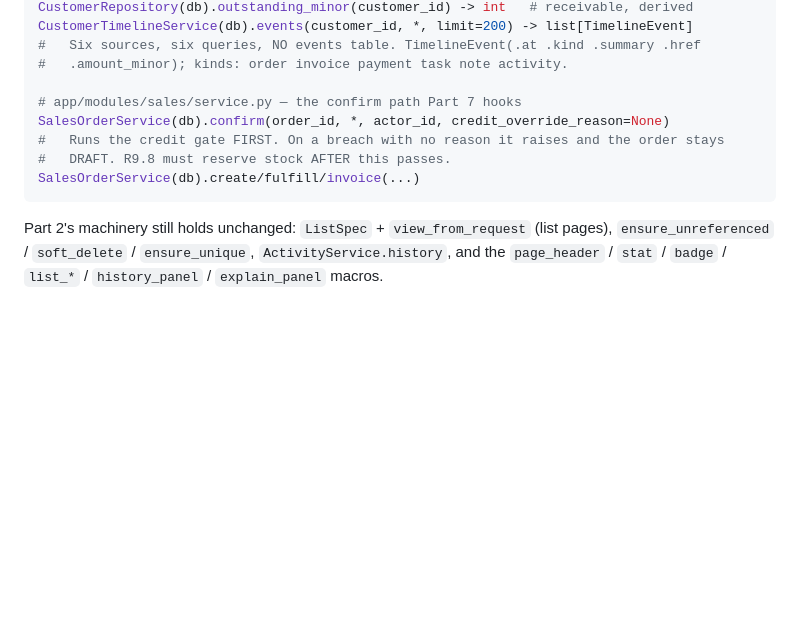
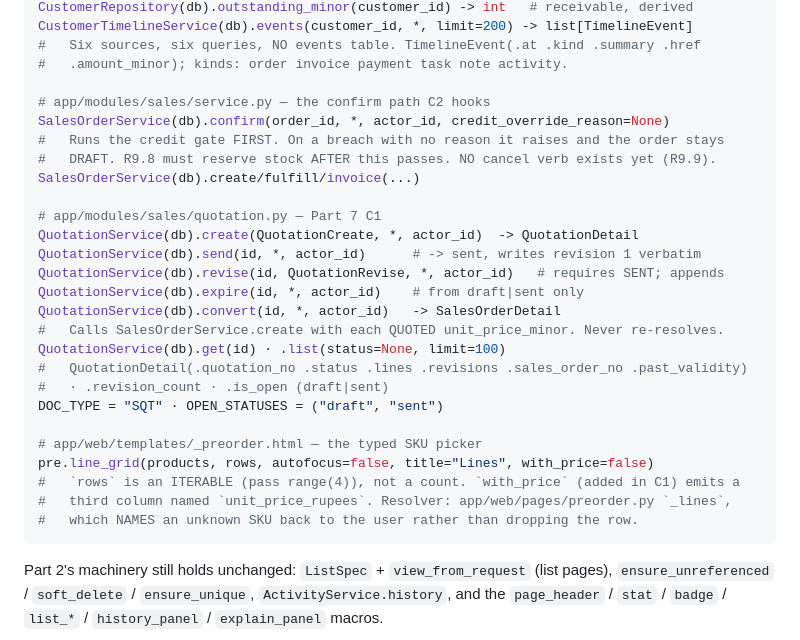
Before and after one commit to 1992tushar/apexos, a Markdown page: PROGRESS.md, the part around one of its changes. GitHub-like rendering; blank space fills up the shorter version.

````diff
--- a/PROGRESS.md
+++ b/PROGRESS.md
@@ -285,11 +299,29 @@ CustomerTimelineService(db).events(customer_id, *, limit=200) -> list[TimelineEv
 #   Six sources, six queries, NO events table. TimelineEvent(.at .kind .summary .href
 #   .amount_minor); kinds: order invoice payment task note activity.
 
-# app/modules/sales/service.py — the confirm path Part 7 hooks
+# app/modules/sales/service.py — the confirm path C2 hooks
 SalesOrderService(db).confirm(order_id, *, actor_id, credit_override_reason=None)
 #   Runs the credit gate FIRST. On a breach with no reason it raises and the order stays
-#   DRAFT. R9.8 must reserve stock AFTER this passes.
+#   DRAFT. R9.8 must reserve stock AFTER this passes. NO cancel verb exists yet (R9.9).
 SalesOrderService(db).create/fulfill/invoice(...)
+
+# app/modules/sales/quotation.py — Part 7 C1
+QuotationService(db).create(QuotationCreate, *, actor_id)  -> QuotationDetail
+QuotationService(db).send(id, *, actor_id)      # -> sent, writes revision 1 verbatim
+QuotationService(db).revise(id, QuotationRevise, *, actor_id)   # requires SENT; appends
+QuotationService(db).expire(id, *, actor_id)    # from draft|sent only
+QuotationService(db).convert(id, *, actor_id)   -> SalesOrderDetail
+#   Calls SalesOrderService.create with each QUOTED unit_price_minor. Never re-resolves.
+QuotationService(db).get(id) · .list(status=None, limit=100)
+#   QuotationDetail(.quotation_no .status .lines .revisions .sales_order_no .past_validity)
+#   · .revision_count · .is_open (draft|sent)
+DOC_TYPE = "SQT" · OPEN_STATUSES = ("draft", "sent")
+
+# app/web/templates/_preorder.html — the typed SKU picker
+pre.line_grid(products, rows, autofocus=false, title="Lines", with_price=false)
+#   `rows` is an ITERABLE (pass range(4)), not a count. `with_price` (added in C1) emits a
+#   third column named `unit_price_rupees`. Resolver: app/web/pages/preorder.py `_lines`,
+#   which NAMES an unknown SKU back to the user rather than dropping the row.
 ```
 
 Part 2's machinery still holds unchanged: `ListSpec` + `view_from_request` (list pages),
````
Also changed, not shown: other parts of PROGRESS.md (+121 -107 lines), docs/CODEBASE-MAP.md (+22 -3 lines), docs/prompts/parts-05-07-loop.md (+2 -2 lines).
